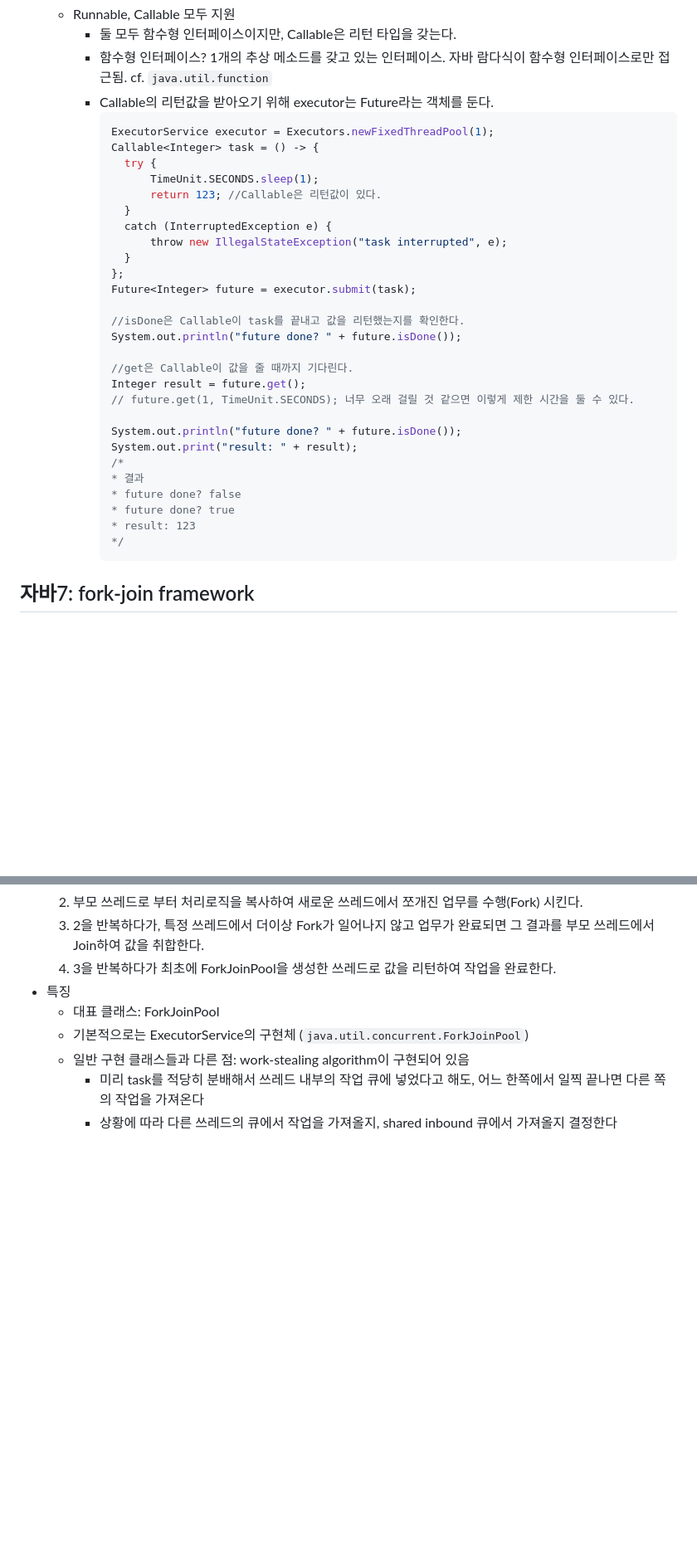
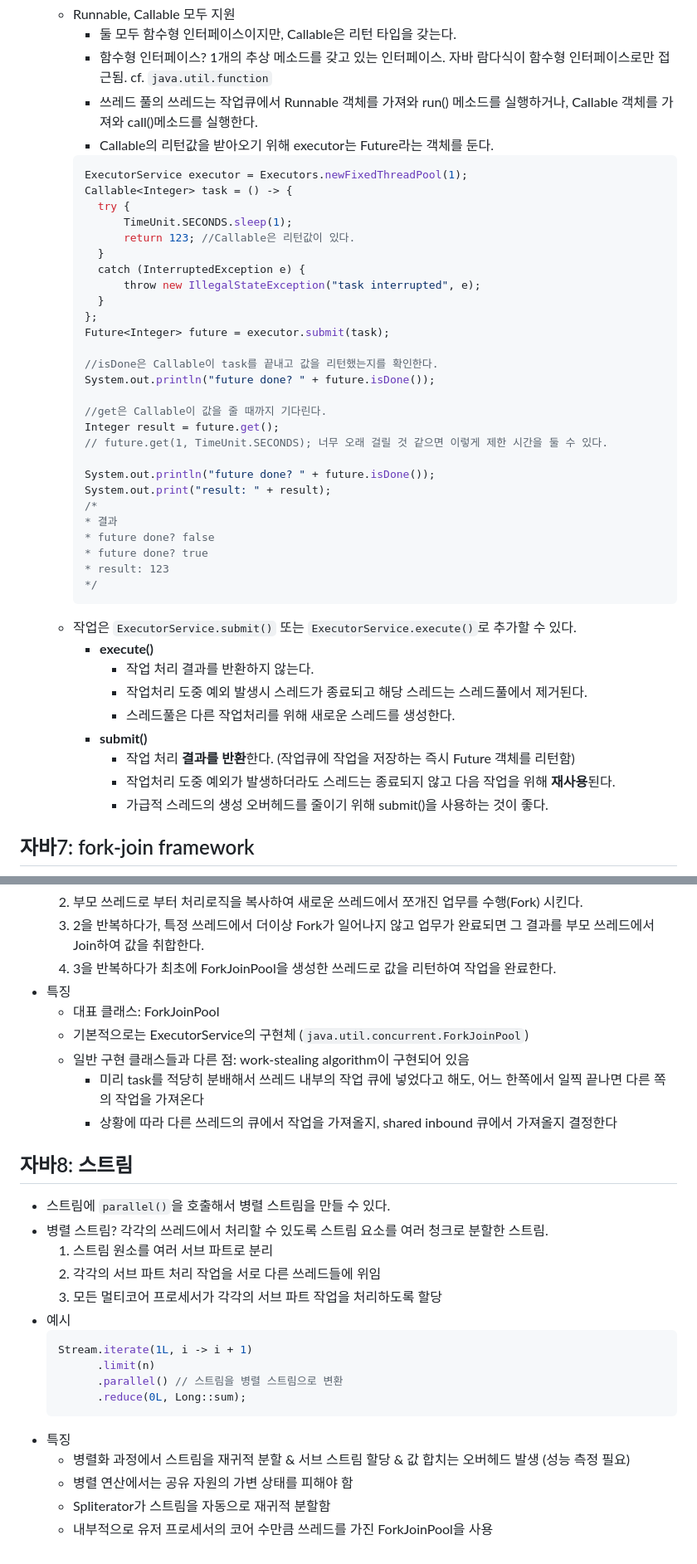
Before and after one commit to S00ahKim/Skill-Inventory, a Markdown page: OS/04-01 Java Thread.md, 2 parts joined by grey strips. Shown at 83% size. GitHub-like rendering; blank space fills up the shorter version.

Commit message:
#OS

````diff
--- a/OS/04-01 Java Thread.md
+++ b/OS/04-01 Java Thread.md
@@ -89,37 +95,46 @@
     * Runnable, Callable 모두 지원
         + 둘 모두 함수형 인터페이스이지만, Callable은 리턴 타입을 갖는다.
         + 함수형 인터페이스? 1개의 추상 메소드를 갖고 있는 인터페이스. 자바 람다식이 함수형 인터페이스로만 접근됨. cf. `java.util.function`
+        + 쓰레드 풀의 쓰레드는 작업큐에서 Runnable 객체를 가져와 run() 메소드를 실행하거나, Callable 객체를 가져와 call()메소드를 실행한다.
         + Callable의 리턴값을 받아오기 위해 executor는 Future라는 객체를 둔다.
-            ```java
-            ExecutorService executor = Executors.newFixedThreadPool(1);
-            Callable<Integer> task = () -> {
-              try {
-                  TimeUnit.SECONDS.sleep(1);
-                  return 123; //Callable은 리턴값이 있다.
-              }
-              catch (InterruptedException e) {
-                  throw new IllegalStateException("task interrupted", e);
-              }
-            };
-            Future<Integer> future = executor.submit(task);
+        ```java
+        ExecutorService executor = Executors.newFixedThreadPool(1);
+        Callable<Integer> task = () -> {
+          try {
+              TimeUnit.SECONDS.sleep(1);
+              return 123; //Callable은 리턴값이 있다.
+          }
+          catch (InterruptedException e) {
+              throw new IllegalStateException("task interrupted", e);
+          }
+        };
+        Future<Integer> future = executor.submit(task);
 
-            //isDone은 Callable이 task를 끝내고 값을 리턴했는지를 확인한다.
-            System.out.println("future done? " + future.isDone());
+        //isDone은 Callable이 task를 끝내고 값을 리턴했는지를 확인한다.
+        System.out.println("future done? " + future.isDone());
 
-            //get은 Callable이 값을 줄 때까지 기다린다.
-            Integer result = future.get();
-            // future.get(1, TimeUnit.SECONDS); 너무 오래 걸릴 것 같으면 이렇게 제한 시간을 둘 수 있다.
+        //get은 Callable이 값을 줄 때까지 기다린다.
+        Integer result = future.get();
+        // future.get(1, TimeUnit.SECONDS); 너무 오래 걸릴 것 같으면 이렇게 제한 시간을 둘 수 있다.
 
-            System.out.println("future done? " + future.isDone());
-            System.out.print("result: " + result);
-            /*
-            * 결과
-            * future done? false
-            * future done? true
-            * result: 123
-            */
-            ```
-
+        System.out.println("future done? " + future.isDone());
+        System.out.print("result: " + result);
+        /*
+        * 결과
+        * future done? false
+        * future done? true
+        * result: 123
+        */
+        ```
+    * 작업은 `ExecutorService.submit()` 또는 `ExecutorService.execute()`로 추가할 수 있다.
+        + **execute()**
+            - 작업 처리 결과를 반환하지 않는다.
+            - 작업처리 도중 예외 발생시 스레드가 종료되고 해당 스레드는 스레드풀에서 제거된다.
+            - 스레드풀은 다른 작업처리를 위해 새로운 스레드를 생성한다.
+        + **submit()**
+            - 작업 처리 **결과를 반환**한다. (작업큐에 작업을 저장하는 즉시 Future 객체를 리턴함)
+            - 작업처리 도중 예외가 발생하더라도 스레드는 종료되지 않고 다음 작업을 위해 **재사용**된다.
+            - 가급적 스레드의 생성 오버헤드를 줄이기 위해 submit()을 사용하는 것이 좋다.
 
 
 ## 자바7: fork-join framework
@@ -136,3 +151,24 @@
     * 일반 구현 클래스들과 다른 점: work-stealing algorithm이 구현되어 있음
         + 미리 task를 적당히 분배해서 쓰레드 내부의 작업 큐에 넣었다고 해도, 어느 한쪽에서 일찍 끝나면 다른 쪽의 작업을 가져온다
         + 상황에 따라 다른 쓰레드의 큐에서 작업을 가져올지, shared inbound 큐에서 가져올지 결정한다
+
+
+
+## 자바8: 스트림
+- 스트림에 `parallel()`을 호출해서 병렬 스트림을 만들 수 있다.
+- 병렬 스트림? 각각의 쓰레드에서 처리할 수 있도록 스트림 요소를 여러 청크로 분할한 스트림.
+    1. 스트림 원소를 여러 서브 파트로 분리
+    2. 각각의 서브 파트 처리 작업을 서로 다른 쓰레드들에 위임
+    3. 모든 멀티코어 프로세서가 각각의 서브 파트 작업을 처리하도록 할당
+- 예시
+    ```java
+    Stream.iterate(1L, i -> i + 1)
+          .limit(n)
+          .parallel() // 스트림을 병렬 스트림으로 변환
+          .reduce(0L, Long::sum);
+    ```
+- 특징
+    * 병렬화 과정에서 스트림을 재귀적 분할 & 서브 스트림 할당 & 값 합치는 오버헤드 발생 (성능 측정 필요)
+    * 병렬 연산에서는 공유 자원의 가변 상태를 피해야 함
+    * Spliterator가 스트림을 자동으로 재귀적 분할함
+    * 내부적으로 유저 프로세서의 코어 수만큼 쓰레드를 가진 ForkJoinPool을 사용
````
Also changed, not shown: other parts of OS/04-01 Java Thread.md (+7 -1 lines), images/os_4_1_1.png (added), images/os_5_1.png (added), 1 other file.
